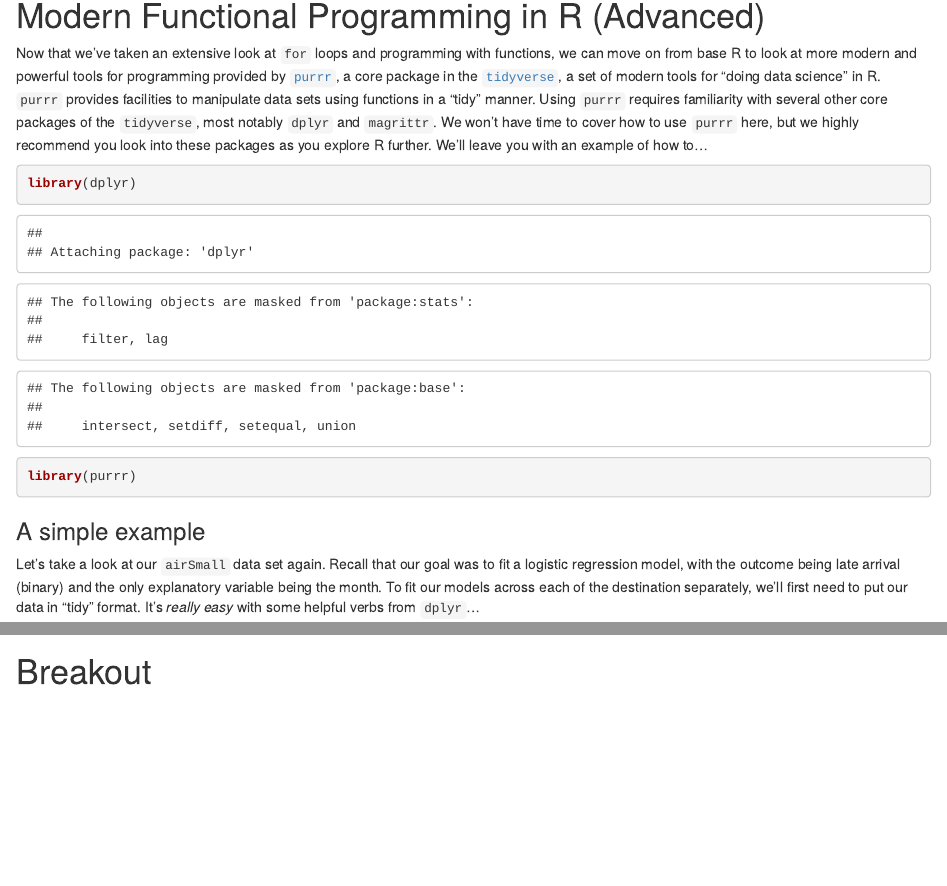
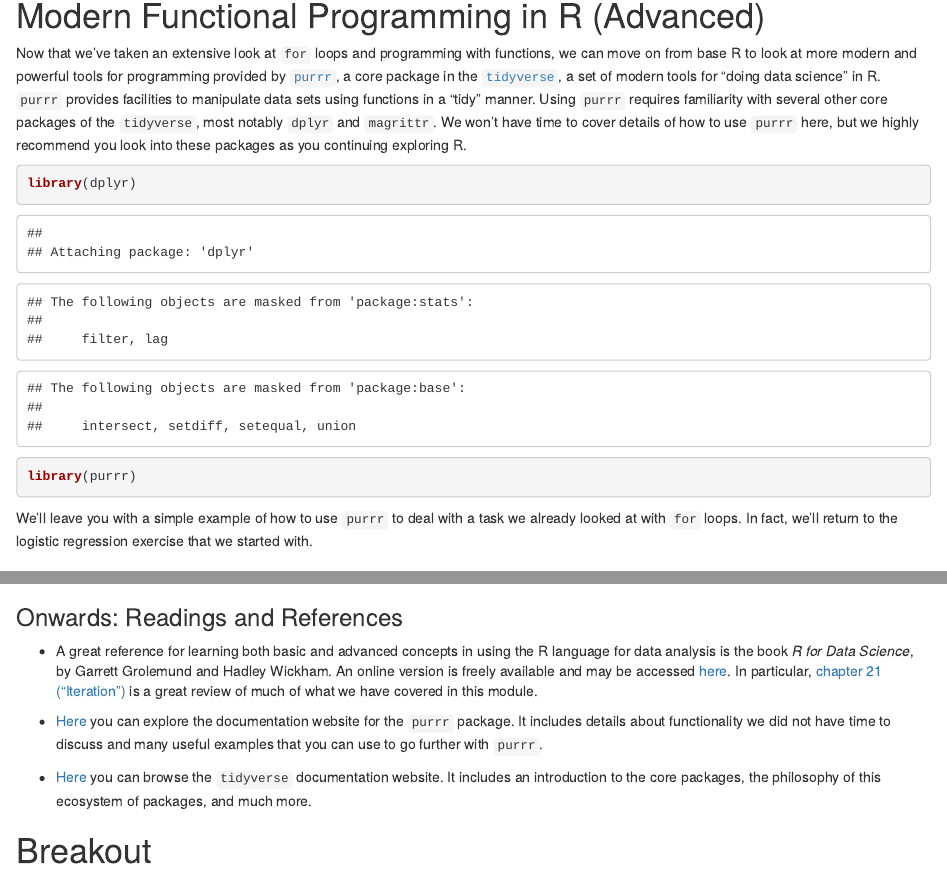
Before and after one commit to berkeley-scf/r-bootcamp-2018, an R Markdown document (modules/module6_programming.Rmd): the page in a window 1100 px wide, from 9980 px down, and a second part further down, joined at a grey line. Rendered offline with R 4.5, knitr and Pandoc, with nearby package versions; code that draws random numbers runs with fixed seeds of ours; some code elsewhere in the file could not run offline.

Commit message:
adds readings, fixes some prose

````diff
--- a/modules/module6_programming.Rmd
+++ b/modules/module6_programming.Rmd
@@ -426,14 +426,17 @@ package in the [`tidyverse`](http://www.tidyverse.org/), a set of modern tools
 for "doing data science" in R. `purrr` provides facilities to manipulate data
 sets using functions in a "tidy" manner. Using `purrr` requires familiarity with
 several other core packages of the `tidyverse`, most notably `dplyr` and
-`magrittr`. We won't have time to cover how to use `purrr` here, but we highly
-recommend you look into these packages as you explore R further. We'll leave you
-with an example of how to...
+`magrittr`. We won't have time to cover details of how to use `purrr` here, but
+we highly recommend you look into these packages as you continuing exploring R.
 
 ```{r tidyverse}
 library(dplyr)
 library(purrr)
 ```
+
+We'll leave you with a simple example of how to use `purrr` to deal with a task
+we already looked at with `for` loops. In fact, we'll return to the logistic
+regression exercise that we started with.
 
 ### A simple example
 
@@ -488,6 +491,24 @@ all.equal(coef(airSmall_glms$LAX$result), coef(out$LAX))
 
 Looks like everything worked out just fine!
 
+### Onwards: Readings and References
+
+* A great reference for learning both basic and advanced concepts in using the R
+  language for data analysis is the book _R for Data Science_, by Garrett
+  Grolemund and Hadley Wickham. An online version is freely available and may be
+  accessed [here](http://r4ds.had.co.nz/). In particular, [chapter 21
+  ("Iteration")](http://r4ds.had.co.nz/iteration.html) is a great review of much
+  of what we have covered in this module.
+
+* [Here](http://purrr.tidyverse.org/) you can explore the documentation website
+  for the `purrr` package. It includes details about functionality we did not
+  have time to discuss and many useful examples that you can use to go further
+  with `purrr`.
+
+* [Here](http://www.tidyverse.org/) you can browse the `tidyverse` documentation
+  website. It includes an introduction to the core packages, the philosophy of
+  this ecosystem of packages, and much more.
+
 # Breakout
 
 ### Basics
````
